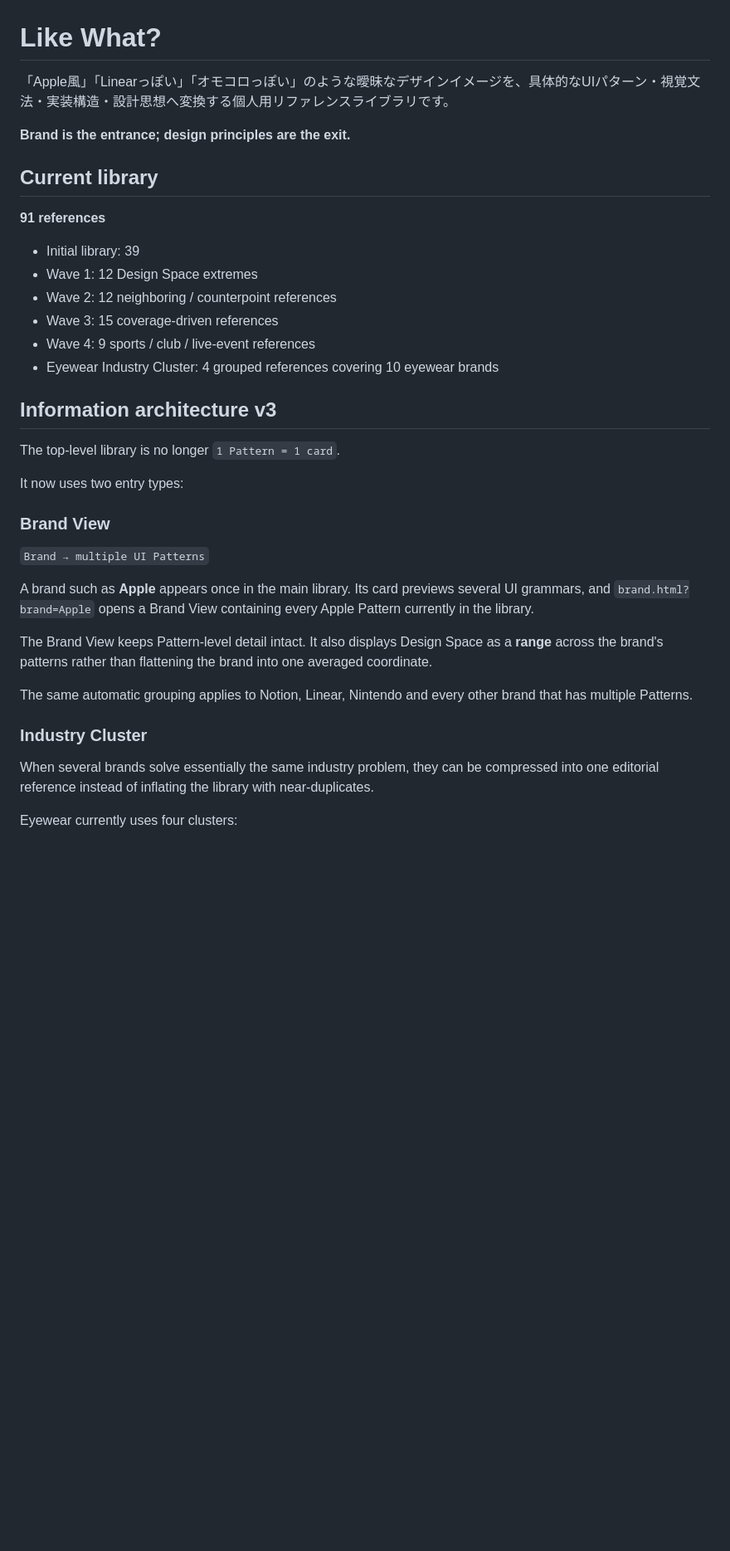
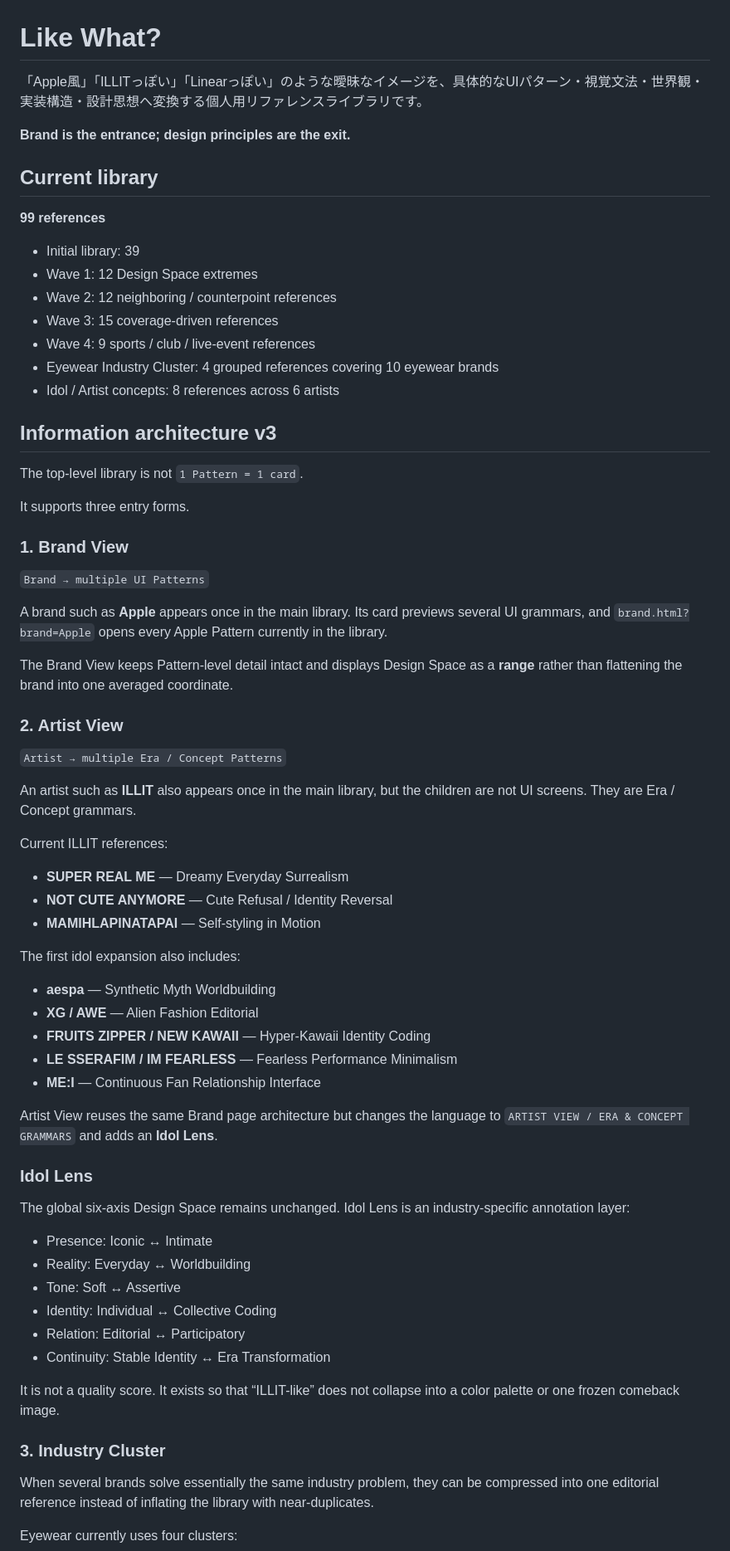
Before and after one commit to silovar-uk/likewhat, a Markdown page: README.md, the part around one of its changes. Shown at 83% size. Rendered like a GitHub page; blank space fills up the shorter version.

Commit message:
Document Artist View and idol concept references

```diff
--- a/README.md
+++ b/README.md
@@ -1,12 +1,12 @@
 # Like What?
 
-「Apple風」「Linearっぽい」「オモコロっぽい」のような曖昧なデザインイメージを、具体的なUIパターン・視覚文法・実装構造・設計思想へ変換する個人用リファレンスライブラリです。
+「Apple風」「ILLITっぽい」「Linearっぽい」のような曖昧なイメージを、具体的なUIパターン・視覚文法・世界観・実装構造・設計思想へ変換する個人用リファレンスライブラリです。
 
 **Brand is the entrance; design principles are the exit.**
 
 ## Current library
 
-**91 references**
+**99 references**
 
 - Initial library: 39
 - Wave 1: 12 Design Space extremes
@@ -14,24 +14,58 @@
 - Wave 3: 15 coverage-driven references
 - Wave 4: 9 sports / club / live-event references
 - Eyewear Industry Cluster: 4 grouped references covering 10 eyewear brands
+- Idol / Artist concepts: 8 references across 6 artists
 
 ## Information architecture v3
 
-The top-level library is no longer `1 Pattern = 1 card`.
+The top-level library is not `1 Pattern = 1 card`.
 
-It now uses two entry types:
+It supports three entry forms.
 
-### Brand View
+### 1. Brand View
 
 `Brand → multiple UI Patterns`
 
-A brand such as **Apple** appears once in the main library. Its card previews several UI grammars, and `brand.html?brand=Apple` opens a Brand View containing every Apple Pattern currently in the library.
+A brand such as **Apple** appears once in the main library. Its card previews several UI grammars, and `brand.html?brand=Apple` opens every Apple Pattern currently in the library.
 
-The Brand View keeps Pattern-level detail intact. It also displays Design Space as a **range** across the brand's patterns rather than flattening the brand into one averaged coordinate.
+The Brand View keeps Pattern-level detail intact and displays Design Space as a **range** rather than flattening the brand into one averaged coordinate.
 
-The same automatic grouping applies to Notion, Linear, Nintendo and every other brand that has multiple Patterns.
+### 2. Artist View
 
-### Industry Cluster
+`Artist → multiple Era / Concept Patterns`
+
+An artist such as **ILLIT** also appears once in the main library, but the children are not UI screens. They are Era / Concept grammars.
+
+Current ILLIT references:
+
+- **SUPER REAL ME** — Dreamy Everyday Surrealism
+- **NOT CUTE ANYMORE** — Cute Refusal / Identity Reversal
+- **MAMIHLAPINATAPAI** — Self-styling in Motion
+
+The first idol expansion also includes:
+
+- **aespa** — Synthetic Myth Worldbuilding
+- **XG / AWE** — Alien Fashion Editorial
+- **FRUITS ZIPPER / NEW KAWAII** — Hyper-Kawaii Identity Coding
+- **LE SSERAFIM / IM FEARLESS** — Fearless Performance Minimalism
+- **ME:I** — Continuous Fan Relationship Interface
+
+Artist View reuses the same Brand page architecture but changes the language to `ARTIST VIEW / ERA & CONCEPT GRAMMARS` and adds an **Idol Lens**.
+
+### Idol Lens
+
+The global six-axis Design Space remains unchanged. Idol Lens is an industry-specific annotation layer:
+
+- Presence: Iconic ↔ Intimate
+- Reality: Everyday ↔ Worldbuilding
+- Tone: Soft ↔ Assertive
+- Identity: Individual ↔ Collective Coding
+- Relation: Editorial ↔ Participatory
+- Continuity: Stable Identity ↔ Era Transformation
+
+It is not a quality score. It exists so that “ILLIT-like” does not collapse into a color palette or one frozen comeback image.
+
+### 3. Industry Cluster
 
 When several brands solve essentially the same industry problem, they can be compressed into one editorial reference instead of inflating the library with near-duplicates.
 
```
Also changed, not shown: other parts of README.md (+32 -21 lines).
